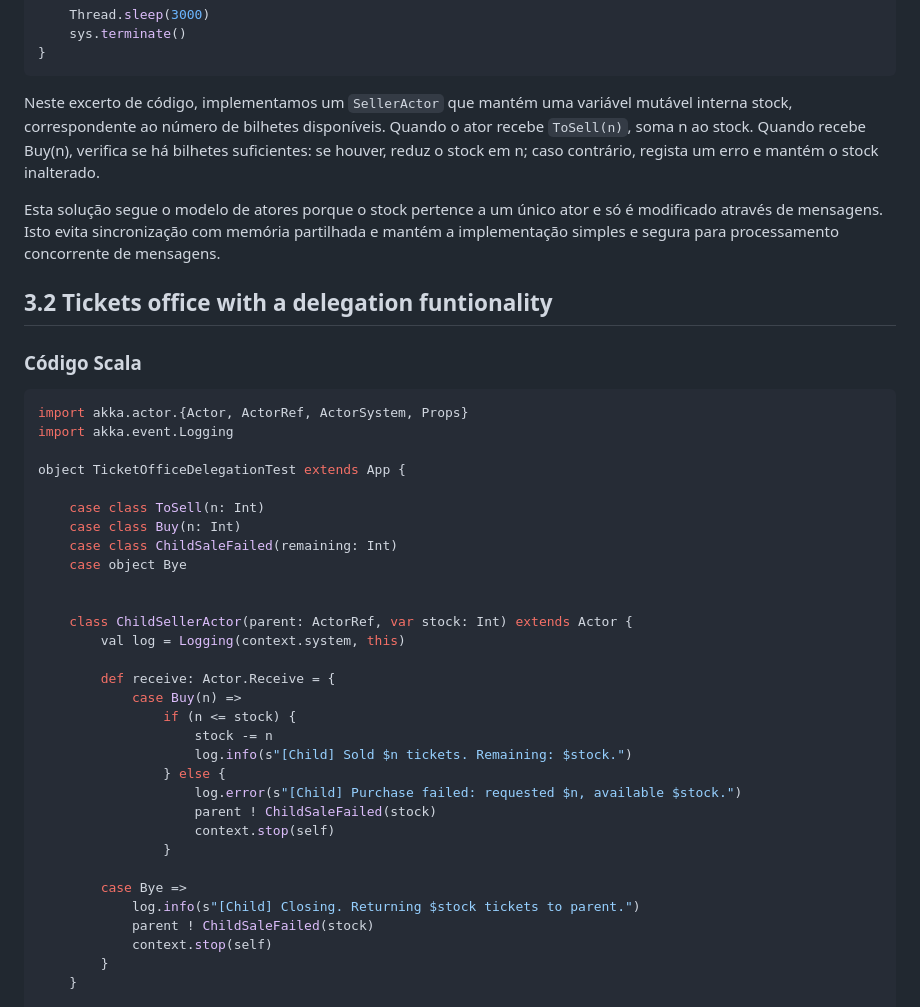
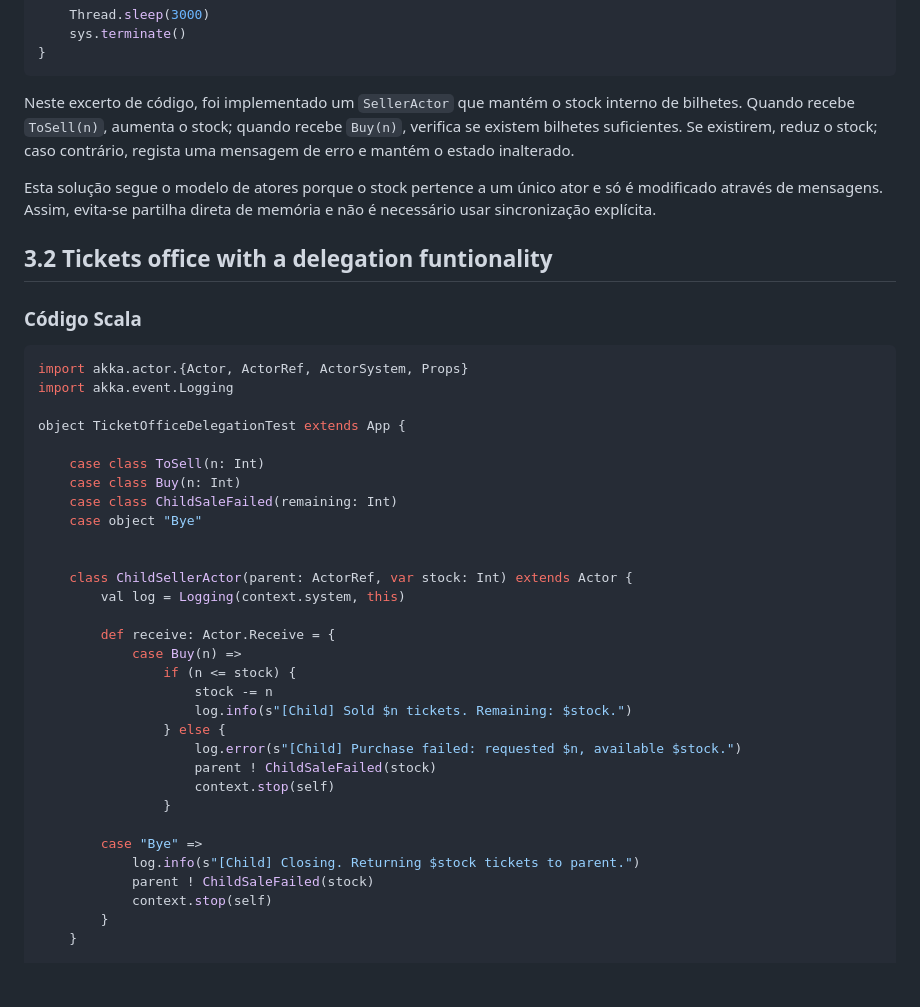
Before and after one commit to TheSh3ng04/Concurrent-Programming-Project, a Markdown page: Exercise3/Exercise_3_Report.md, the part around one of its changes. Rendered like a GitHub page; blank space fills up the shorter version.

````diff
--- a/Exercise3/Exercise_3_Report.md
+++ b/Exercise3/Exercise_3_Report.md
@@ -49,9 +49,9 @@ object TicketOfficeTest extends App {
 }
 ```
 
-Neste excerto de código, implementamos um `SellerActor` que mantém uma variável mutável interna stock, correspondente ao número de bilhetes disponíveis. Quando o ator recebe `ToSell(n)`, soma n ao stock. Quando recebe Buy(n), verifica se há bilhetes suficientes: se houver, reduz o stock em n; caso contrário, regista um erro e mantém o stock inalterado.
+Neste excerto de código, foi implementado um `SellerActor` que mantém o stock interno de bilhetes. Quando recebe `ToSell(n)`, aumenta o stock; quando recebe `Buy(n)`, verifica se existem bilhetes suficientes. Se existirem, reduz o stock; caso contrário, regista uma mensagem de erro e mantém o estado inalterado.
 
-Esta solução segue o modelo de atores porque o stock pertence a um único ator e só é modificado através de mensagens. Isto evita sincronização com memória partilhada e mantém a implementação simples e segura para processamento concorrente de mensagens.
+Esta solução segue o modelo de atores porque o stock pertence a um único ator e só é modificado através de mensagens. Assim, evita-se partilha direta de memória e não é necessário usar sincronização explícita.
 
 
 ## 3.2 Tickets office  with a delegation funtionality
@@ -67,7 +67,7 @@ object TicketOfficeDelegationTest extends App {
     case class ToSell(n: Int)
     case class Buy(n: Int)
     case class ChildSaleFailed(remaining: Int)
-    case object Bye
+    case object "Bye"
 
 
     class ChildSellerActor(parent: ActorRef, var stock: Int) extends Actor {
@@ -84,7 +84,7 @@ object TicketOfficeDelegationTest extends App {
                     context.stop(self)
                 }
 
-        case Bye =>
+        case "Bye" =>
             log.info(s"[Child] Closing. Returning $stock tickets to parent.")
             parent ! ChildSaleFailed(stock)
             context.stop(self)
````
Also changed, not shown: other parts of Exercise3/Exercise_3_Report.md (+15 -15 lines).
